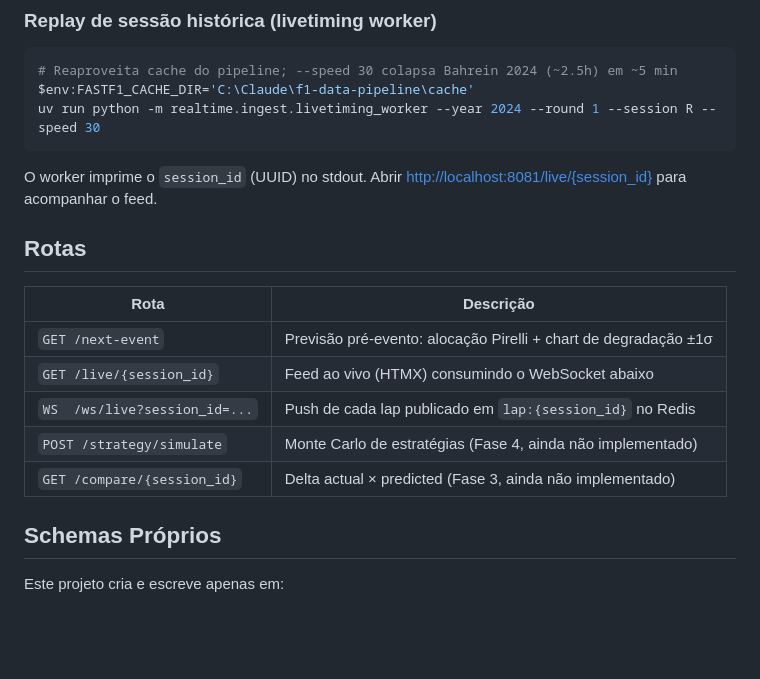
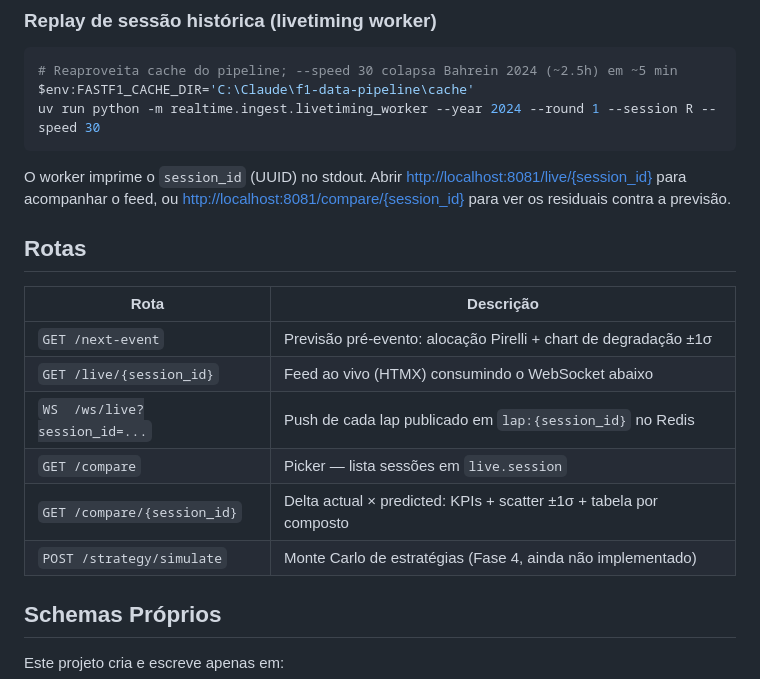
Before and after one commit to guitavaress/f1-realtime-strategy, a Markdown page: README.md, the part around the change. Rendered like a GitHub page; blank space fills up the shorter version.

````diff
--- a/README.md
+++ b/README.md
@@ -46,7 +46,7 @@ $env:FASTF1_CACHE_DIR='C:\Claude\f1-data-pipeline\cache'
 uv run python -m realtime.ingest.livetiming_worker --year 2024 --round 1 --session R --speed 30
 ```
 
-O worker imprime o `session_id` (UUID) no stdout. Abrir <http://localhost:8081/live/{session_id}> para acompanhar o feed.
+O worker imprime o `session_id` (UUID) no stdout. Abrir <http://localhost:8081/live/{session_id}> para acompanhar o feed, ou <http://localhost:8081/compare/{session_id}> para ver os residuais contra a previsão.
 
 ## Rotas
 
@@ -55,8 +55,9 @@ O worker imprime o `session_id` (UUID) no stdout. Abrir <http://localhost:8081/l
 | `GET /next-event`             | Previsão pré-evento: alocação Pirelli + chart de degradação ±1σ |
 | `GET /live/{session_id}`      | Feed ao vivo (HTMX) consumindo o WebSocket abaixo                |
 | `WS  /ws/live?session_id=...` | Push de cada lap publicado em `lap:{session_id}` no Redis        |
+| `GET /compare`                | Picker — lista sessões em `live.session`                         |
+| `GET /compare/{session_id}`   | Delta actual × predicted: KPIs + scatter ±1σ + tabela por composto |
 | `POST /strategy/simulate`     | Monte Carlo de estratégias (Fase 4, ainda não implementado)      |
-| `GET /compare/{session_id}`   | Delta actual × predicted (Fase 3, ainda não implementado)        |
 
 ## Schemas Próprios
 
````
Also changed, not shown: CLAUDE.md (+15 -2 lines).
